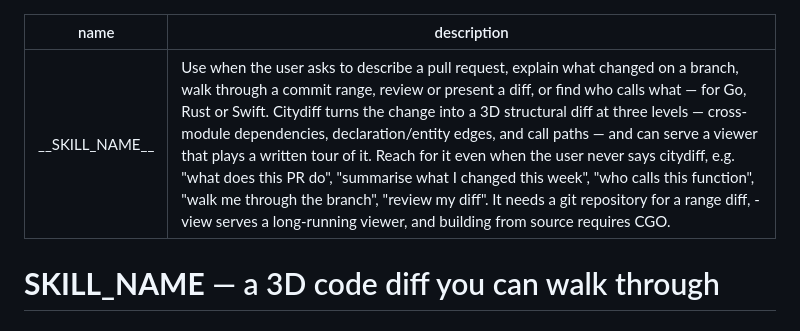
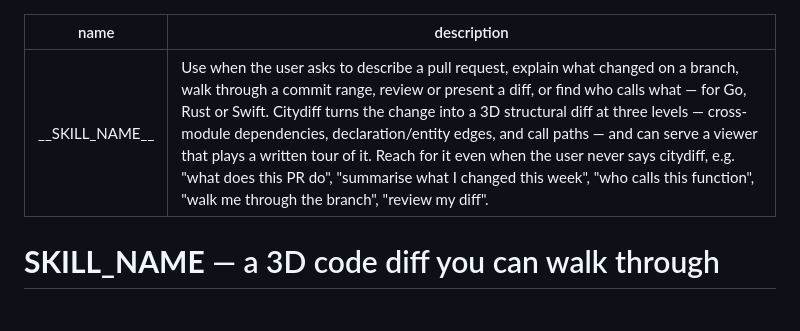
Before and after one commit to naqerl/citydiff, a Markdown page: skills/citydiff/SKILL.md, the part around the change. GitHub-like rendering.

Commit message:
skills: the description says when to use it, not what the tool needs
A skill that is present means citydiff is installed and on the PATH, so the
operational caveats — a commit range needs a git repository, -view is
long-running, building from source needs CGO — do not help an agent decide
whether to load the skill. They stay in the body, where the working agent
reads them ("Known limits" and the flags/recipes sections).

```diff
--- a/skills/citydiff/SKILL.md
+++ b/skills/citydiff/SKILL.md
@@ -1,6 +1,6 @@
 ---
 name: __SKILL_NAME__
-description: Use when the user asks to describe a pull request, explain what changed on a branch, walk through a commit range, review or present a diff, or find who calls what — for Go, Rust or Swift. Citydiff turns the change into a 3D structural diff at three levels — cross-module dependencies, declaration/entity edges, and call paths — and can serve a viewer that plays a written tour of it. Reach for it even when the user never says citydiff, e.g. "what does this PR do", "summarise what I changed this week", "who calls this function", "walk me through the branch", "review my diff". It needs a git repository for a range diff, -view serves a long-running viewer, and building from source requires CGO.
+description: Use when the user asks to describe a pull request, explain what changed on a branch, walk through a commit range, review or present a diff, or find who calls what — for Go, Rust or Swift. Citydiff turns the change into a 3D structural diff at three levels — cross-module dependencies, declaration/entity edges, and call paths — and can serve a viewer that plays a written tour of it. Reach for it even when the user never says citydiff, e.g. "what does this PR do", "summarise what I changed this week", "who calls this function", "walk me through the branch", "review my diff".
 ---
 
 # __SKILL_NAME__ — a 3D code diff you can walk through
```
